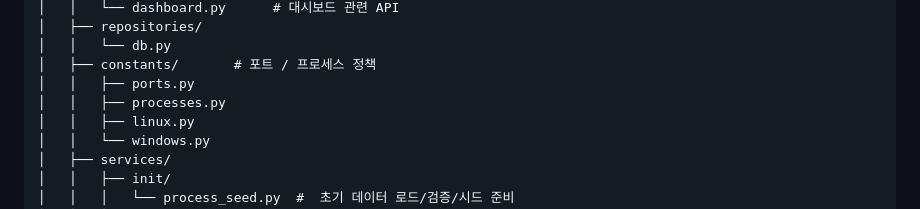
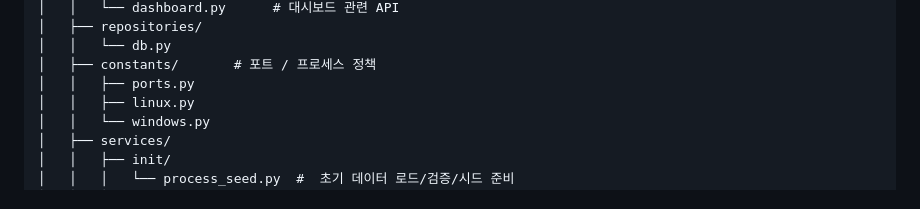
Before and after one commit to seoheejung/server-monitor, a Markdown page: web/README.md, the part around the change. Rendered like a GitHub page.

Commit message:
docs: 프로젝트 구조 수정

```diff
--- a/web/README.md
+++ b/web/README.md
@@ -77,7 +77,6 @@ web/
 │   │   └── db.py
 │   ├── constants/       # 포트 / 프로세스 정책
 │   │   ├── ports.py
-│   │   ├── processes.py
 │   │   ├── linux.py
 │   │   └── windows.py
 │   ├── services/
```
